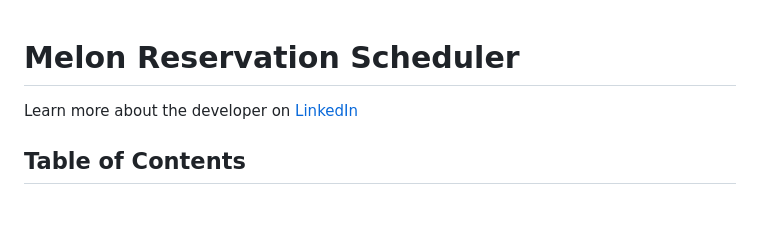
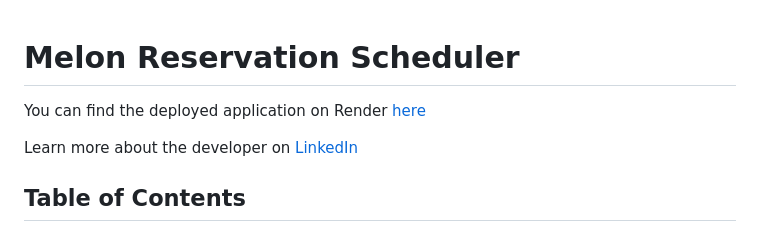
Before and after one commit to DesireeMM/melon-reservation-app, a Markdown page: README.md, the part around the change. Drawn GitHub-style; blank space fills up the shorter version.

Commit message:
Added deploy link to README

```diff
--- a/README.md
+++ b/README.md
@@ -1,4 +1,6 @@
 # Melon Reservation Scheduler
+
+You can find the deployed application on Render [here](https://melon-reservation-app-vchk.onrender.com)
 
 Learn more about the developer on [LinkedIn](https://www.linkedin.com/in/desiree-morimoto-9470481b0/)
 
```
